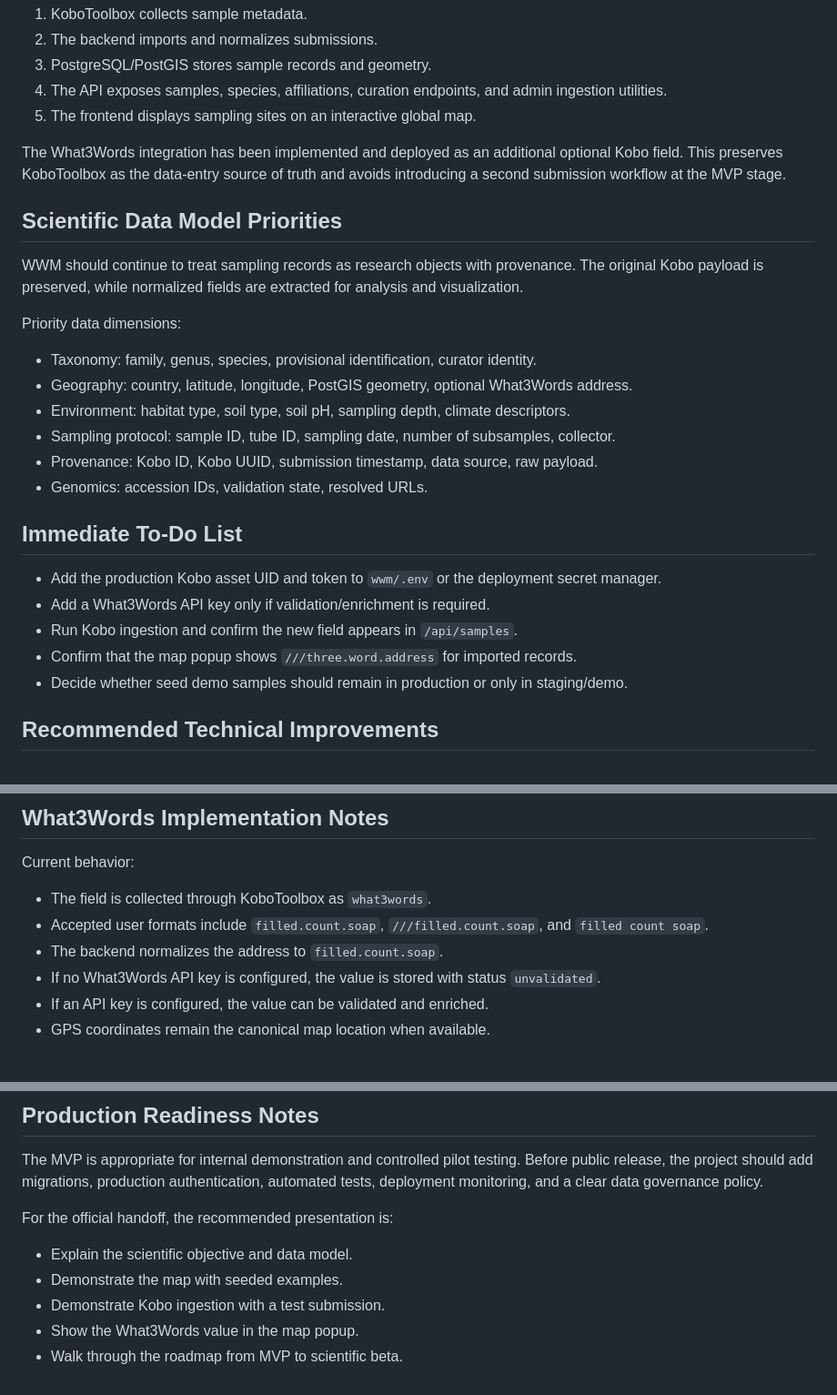
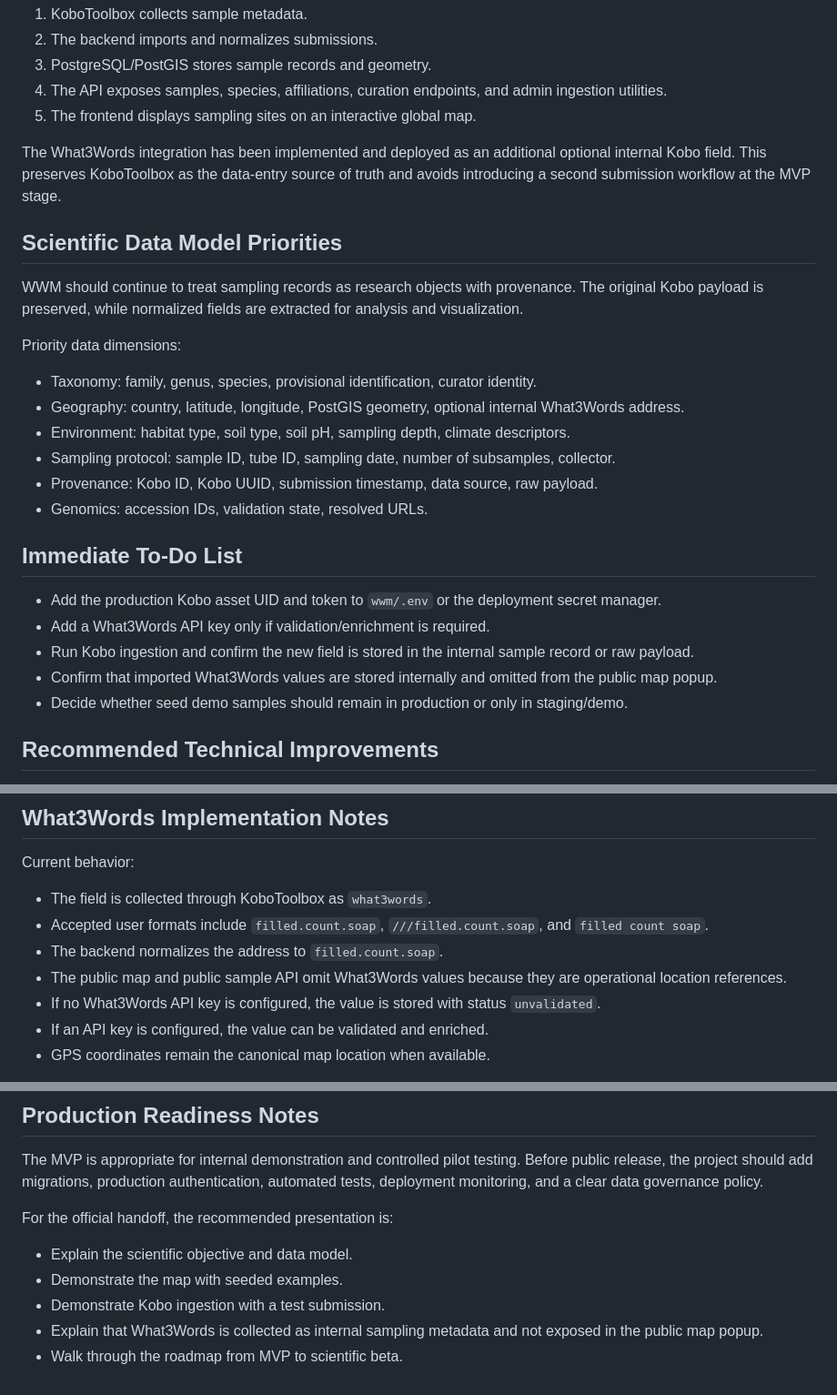
Before and after one commit to LucyJimenez/world-worm-map, a Markdown page: docs/MVP_HANDOFF.md, 3 parts joined by grey strips. Shown: that part at 91% size. Rendered like a GitHub page.

```diff
--- a/docs/MVP_HANDOFF.md
+++ b/docs/MVP_HANDOFF.md
@@ -12,7 +12,7 @@ The current system is ready as a demonstrable MVP. It provides a working end-to-
 4. The API exposes samples, species, affiliations, curation endpoints, and admin ingestion utilities.
 5. The frontend displays sampling sites on an interactive global map.
 
-The What3Words integration has been implemented and deployed as an additional optional Kobo field. This preserves KoboToolbox as the data-entry source of truth and avoids introducing a second submission workflow at the MVP stage.
+The What3Words integration has been implemented and deployed as an additional optional internal Kobo field. This preserves KoboToolbox as the data-entry source of truth and avoids introducing a second submission workflow at the MVP stage.
 
 ## Scientific Data Model Priorities
 
@@ -21,7 +21,7 @@ WWM should continue to treat sampling records as research objects with provenanc
 Priority data dimensions:
 
 - Taxonomy: family, genus, species, provisional identification, curator identity.
-- Geography: country, latitude, longitude, PostGIS geometry, optional What3Words address.
+- Geography: country, latitude, longitude, PostGIS geometry, optional internal What3Words address.
 - Environment: habitat type, soil type, soil pH, sampling depth, climate descriptors.
 - Sampling protocol: sample ID, tube ID, sampling date, number of subsamples, collector.
 - Provenance: Kobo ID, Kobo UUID, submission timestamp, data source, raw payload.
@@ -31,8 +31,8 @@ Priority data dimensions:
 
 - Add the production Kobo asset UID and token to `wwm/.env` or the deployment secret manager.
 - Add a What3Words API key only if validation/enrichment is required.
-- Run Kobo ingestion and confirm the new field appears in `/api/samples`.
-- Confirm that the map popup shows `///three.word.address` for imported records.
+- Run Kobo ingestion and confirm the new field is stored in the internal sample record or raw payload.
+- Confirm that imported What3Words values are stored internally and omitted from the public map popup.
 - Decide whether seed demo samples should remain in production or only in staging/demo.
 
 ## Recommended Technical Improvements
@@ -64,6 +64,7 @@ Current behavior:
 - The field is collected through KoboToolbox as `what3words`.
 - Accepted user formats include `filled.count.soap`, `///filled.count.soap`, and `filled count soap`.
 - The backend normalizes the address to `filled.count.soap`.
+- The public map and public sample API omit What3Words values because they are operational location references.
 - If no What3Words API key is configured, the value is stored with status `unvalidated`.
 - If an API key is configured, the value can be validated and enriched.
 - GPS coordinates remain the canonical map location when available.
@@ -81,5 +82,5 @@ For the official handoff, the recommended presentation is:
 - Explain the scientific objective and data model.
 - Demonstrate the map with seeded examples.
 - Demonstrate Kobo ingestion with a test submission.
-- Show the What3Words value in the map popup.
+- Explain that What3Words is collected as internal sampling metadata and not exposed in the public map popup.
 - Walk through the roadmap from MVP to scientific beta.
```
Also changed, not shown: README.md (+6 -4 lines), docs/INSTALLATION.md (+2 -2 lines), docs/assets/wwm-map-mvp.png (added), 3 other files.
